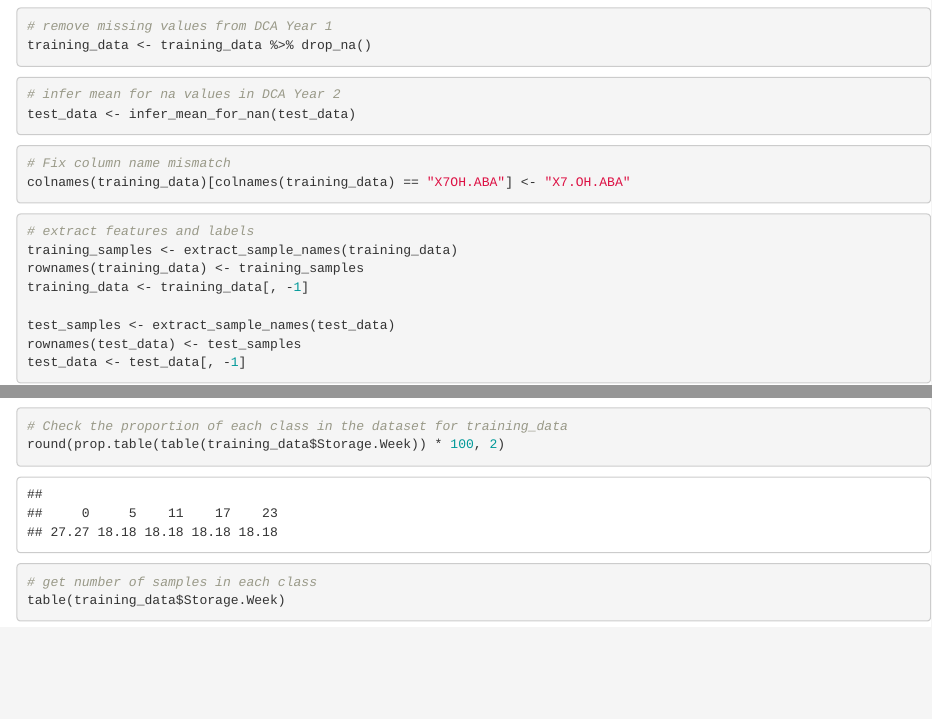
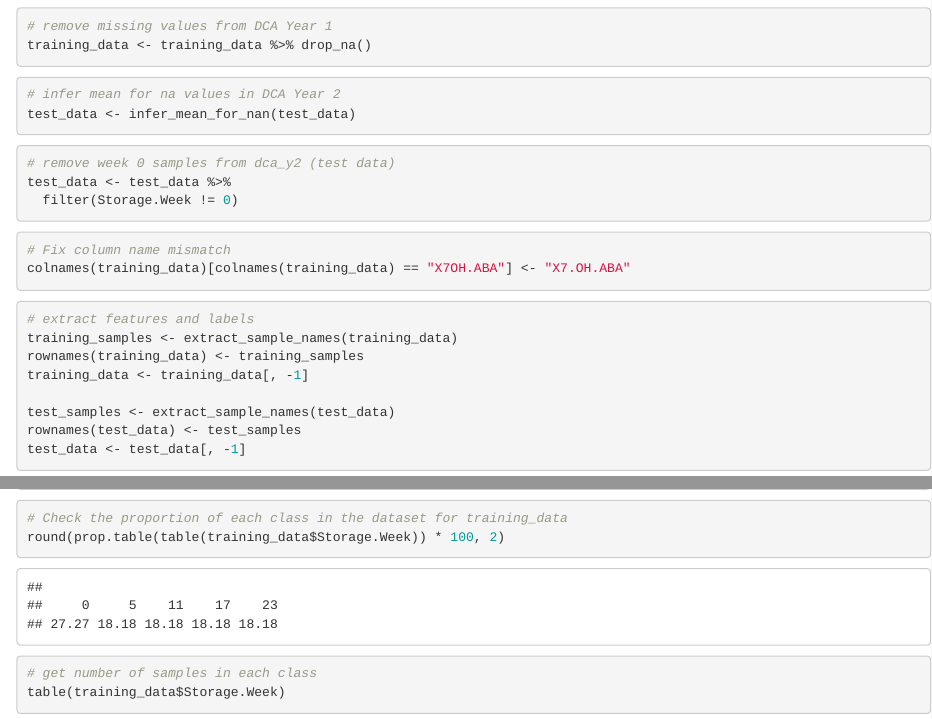
Before and after one commit to ms2206/machine_learning_for_metabolomics, an R Markdown document (assignment/scripts/01_objective_storage_ripe_classification_models.Rmd): the page in a window 1100 px wide, from 1690 px down, and a second part further down, joined at a grey line. Rendered offline with R 4.5, knitr and Pandoc, with nearby package versions; some code elsewhere in the file could not run offline.

Commit message:
Remove week 0 samples from test data in classification model

````diff
--- a/assignment/scripts/01_objective_storage_ripe_classification_models.Rmd
+++ b/assignment/scripts/01_objective_storage_ripe_classification_models.Rmd
@@ -84,7 +84,11 @@ training_data <- training_data %>% drop_na()
 test_data <- infer_mean_for_nan(test_data)
 ```
 
-
+```{r}
+# remove week 0 samples from dca_y2 (test data)
+test_data <- test_data %>%
+  filter(Storage.Week != 0)
+```
 
 ```{r}
 # Fix column name mismatch
````
Also changed, not shown: assignment/outputs/plots/2026-02-20-rf-ripening-factor-cv-model-tr-Y1-tst-Y2.png (deleted), assignment/outputs/plots/2026-02-20-rf-ripening-factor-cv-model-tr-Y2-tst-Y1.png (deleted), assignment/outputs/plots/2026-02-22-rf-storage-week-cv-model-tr-Y1-tst-Y2.png (deleted), assignment/outputs/plots/2026-02-22-rf-storage-week-cv-model-tr-Y2-tst-Y1.png (deleted), assignment/outputs/plots/2026-02-23-rf-ripening-factor-cv-model-tr-Y1-tst-Y2.png (added), assignment/outputs/plots/2026-02-23-rf-ripening-factor-cv-model-tr-Y2-tst-Y1.png (added), assignment/outputs/plots/2026-02-23-rf-storage-week-cv-model-tr-Y1-tst-Y2.png (added), assignment/outputs/plots/2026-02-23-rf-storage-week-cv-model-tr-Y2-tst-Y1.png (added), 1 other file.
